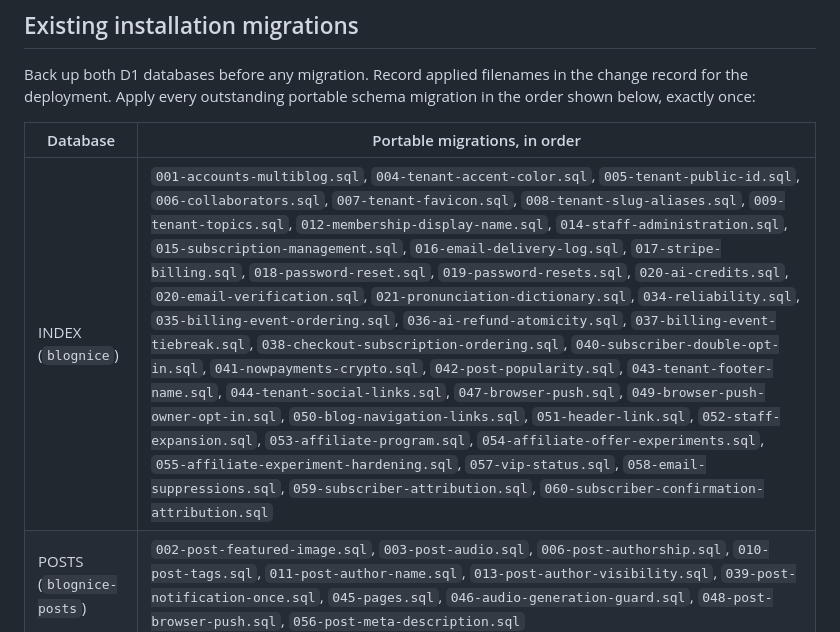
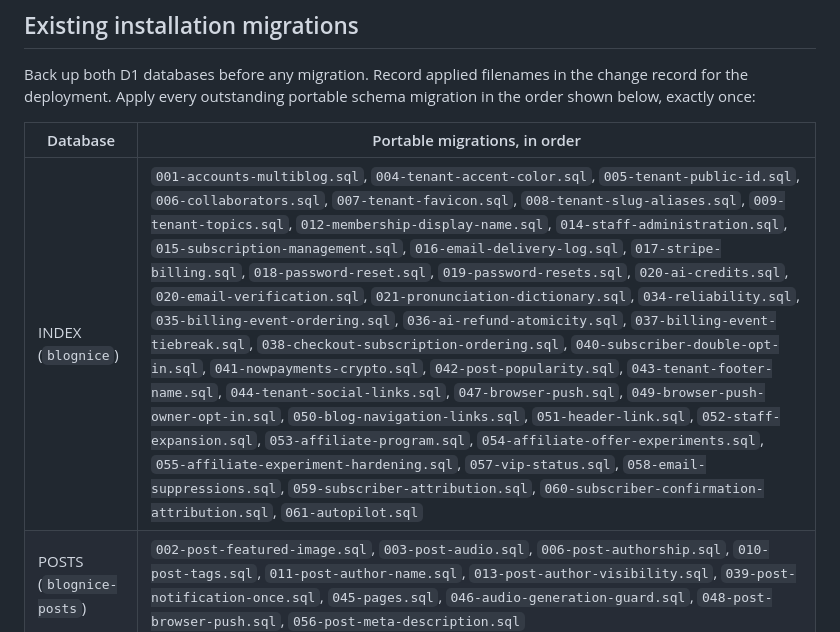
Before and after one commit to pragmaticonline/blognice, a Markdown page: docs/production-operations.md, the part around the change. GitHub-like rendering.

Commit message:
docs: add 061-autopilot.sql to production runbook

```diff
--- a/docs/production-operations.md
+++ b/docs/production-operations.md
@@ -41,7 +41,7 @@ migration in the order shown below, exactly once:
 
 | Database | Portable migrations, in order |
 | --- | --- |
-| INDEX (`blognice`) | `001-accounts-multiblog.sql`, `004-tenant-accent-color.sql`, `005-tenant-public-id.sql`, `006-collaborators.sql`, `007-tenant-favicon.sql`, `008-tenant-slug-aliases.sql`, `009-tenant-topics.sql`, `012-membership-display-name.sql`, `014-staff-administration.sql`, `015-subscription-management.sql`, `016-email-delivery-log.sql`, `017-stripe-billing.sql`, `018-password-reset.sql`, `019-password-resets.sql`, `020-ai-credits.sql`, `020-email-verification.sql`, `021-pronunciation-dictionary.sql`, `034-reliability.sql`, `035-billing-event-ordering.sql`, `036-ai-refund-atomicity.sql`, `037-billing-event-tiebreak.sql`, `038-checkout-subscription-ordering.sql`, `040-subscriber-double-opt-in.sql`, `041-nowpayments-crypto.sql`, `042-post-popularity.sql`, `043-tenant-footer-name.sql`, `044-tenant-social-links.sql`, `047-browser-push.sql`, `049-browser-push-owner-opt-in.sql`, `050-blog-navigation-links.sql`, `051-header-link.sql`, `052-staff-expansion.sql`, `053-affiliate-program.sql`, `054-affiliate-offer-experiments.sql`, `055-affiliate-experiment-hardening.sql`, `057-vip-status.sql`, `058-email-suppressions.sql`, `059-subscriber-attribution.sql`, `060-subscriber-confirmation-attribution.sql` |
+| INDEX (`blognice`) | `001-accounts-multiblog.sql`, `004-tenant-accent-color.sql`, `005-tenant-public-id.sql`, `006-collaborators.sql`, `007-tenant-favicon.sql`, `008-tenant-slug-aliases.sql`, `009-tenant-topics.sql`, `012-membership-display-name.sql`, `014-staff-administration.sql`, `015-subscription-management.sql`, `016-email-delivery-log.sql`, `017-stripe-billing.sql`, `018-password-reset.sql`, `019-password-resets.sql`, `020-ai-credits.sql`, `020-email-verification.sql`, `021-pronunciation-dictionary.sql`, `034-reliability.sql`, `035-billing-event-ordering.sql`, `036-ai-refund-atomicity.sql`, `037-billing-event-tiebreak.sql`, `038-checkout-subscription-ordering.sql`, `040-subscriber-double-opt-in.sql`, `041-nowpayments-crypto.sql`, `042-post-popularity.sql`, `043-tenant-footer-name.sql`, `044-tenant-social-links.sql`, `047-browser-push.sql`, `049-browser-push-owner-opt-in.sql`, `050-blog-navigation-links.sql`, `051-header-link.sql`, `052-staff-expansion.sql`, `053-affiliate-program.sql`, `054-affiliate-offer-experiments.sql`, `055-affiliate-experiment-hardening.sql`, `057-vip-status.sql`, `058-email-suppressions.sql`, `059-subscriber-attribution.sql`, `060-subscriber-confirmation-attribution.sql`, `061-autopilot.sql` |
 | POSTS (`blognice-posts`) | `002-post-featured-image.sql`, `003-post-audio.sql`, `006-post-authorship.sql`, `010-post-tags.sql`, `011-post-author-name.sql`, `013-post-author-visibility.sql`, `039-post-notification-once.sql`, `045-pages.sql`, `046-audio-generation-guard.sql`, `048-post-browser-push.sql`, `056-post-meta-description.sql` |
 
 Use these command forms, replacing the filename with each outstanding entry:
```
